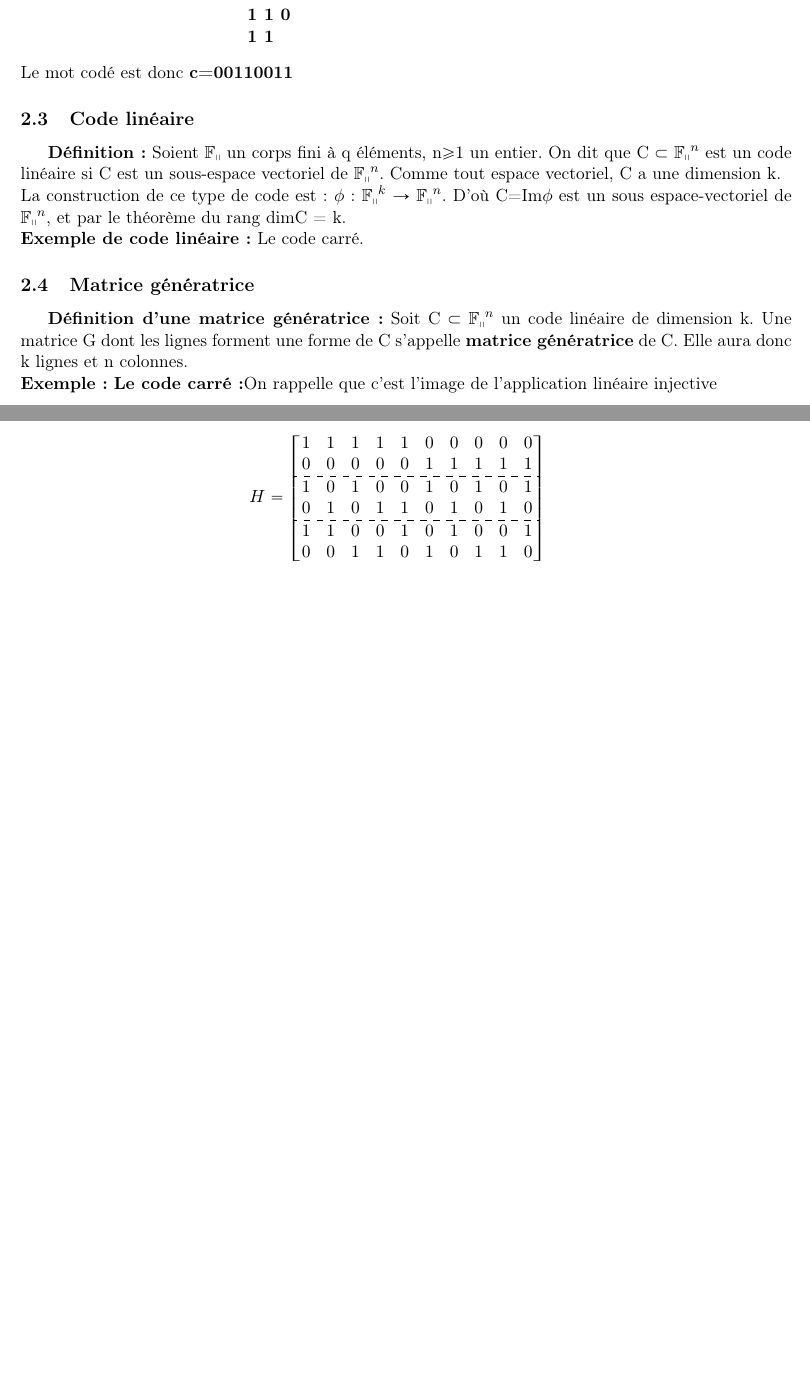
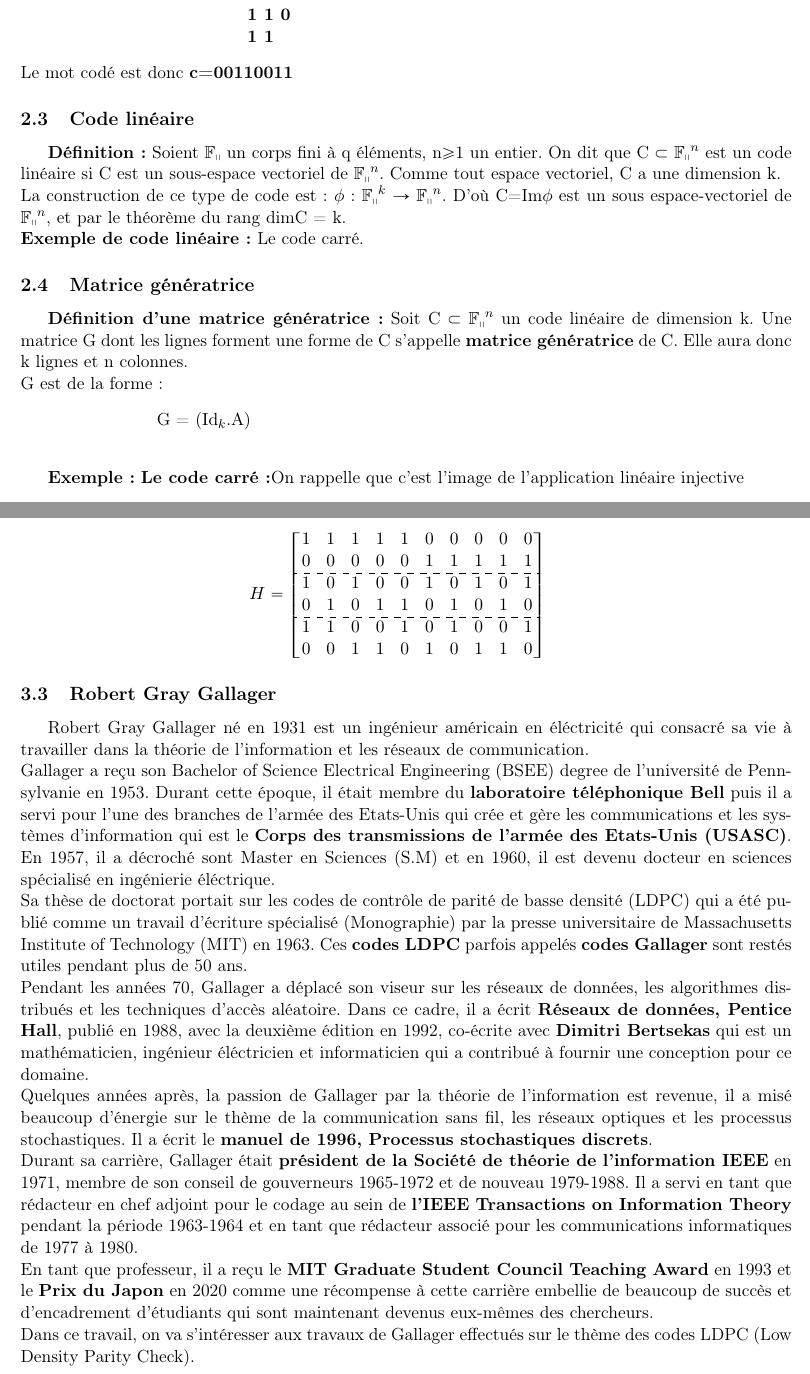
Before and after one commit to cbanier/codes-LDPC, a LaTeX document (rapport/Rapport-LaTeX.tex): two parts of pages 5 and 7 of 20 before the commit and two parts of pages 5 and 8 of 21 after it, joined at a grey line, cut so that both start at the same text, the shorter picture padded with empty space. The pictures show the PDF file rapport/Rapport-LaTeX.pdf that the author committed with the source.

Commit message:
problème avec merge

```diff
--- a/rapport/Rapport-LaTeX.tex
+++ b/rapport/Rapport-LaTeX.tex
@@ -158,6 +157,11 @@ La construction de ce type de code est : $\phi$: $\mathbb{F_q}^k$ $\to$ $\mathbb
 %-----------------------------------------------------
 \subsection{Matrice génératrice}
 \textbf{Définition d'une matrice génératrice:} Soit C $\subset$ $\mathbb{F_q}^n$ un code linéaire de dimension k. Une matrice G dont les lignes forment une forme de C s'appelle \textbf{matrice génératrice} de C. Elle aura donc k lignes et n colonnes. \newline
+G est de la forme :
+\begin{tabbing}
+  \hspace{3cm}G = ($\operatorname{Id}_{k}$.A)\\
+\end{tabbing}
+
 \textbf{Exemple:} \textbf{Le code carré:}On rappelle que c'est l'image de l'application linéaire injective \newline
 
 $\begin{array}{cccc}
@@ -186,0 +192,3 @@ $$
+\begin{tabbing}
+  \hspace{3cm}x$\in$ C $\iff$ H.{$~^tx$} = 0 \\
+  \end{tabbing}
@@ -186,0 +199,2 @@ $$
+$$G=
+\begin{pmatrix}
@@ -186,0 +207,19 @@ $$
+\end{pmatrix}
+\quad
+$$
+$\Rightarrow$ On échelonne et on réduit la matrice génératrice jusqu'à ce qu'on obtient une matrice de la forme suivante : \newline
+$$G'=
+\begin{pmatrix}
+  1 & 0 & 0 & 0 & 1 & 1 & 1 & 0  \\
+  0 & 1 & 0 & 0 & 1 & 1 & 0 & 1  \\
+  0 & 0 & 1 & 0 & 1 & 0 & 1 & 1  \\
+  0 & 0 & 0 & 1 & 0 & 1 & 1 & 1
+
+
+\end{pmatrix}
+\quad
+$$
+\textbf{La règle qui s'applique à ce stade:} une matrice de contrôle de C est de la forme suivante \newline
+\begin{tabbing}
+  \hspace{3cm}H= (-$~^tA$.$\operatorname{Id}_{n-k}$)\\
+\end{tabbing}
@@ -187,3 +236,5 @@ $$
+\quad
+$$
 %-----------------------------------------------------
 \subsection{Syndrome}
 Soient C un code linéaire et H une matrice de contrôle de C. Un mot x de C est transmis. y est le mot reçu. \newline
@@ -259,6 +311,15 @@ $$H=
 \end{bmatrix}
 \quad
 $$
+\subsection{Robert Gray Gallager}
+Robert Gray Gallager né en 1931 est un ingénieur américain en éléctricité qui consacré sa vie à travailler dans la théorie de l'information et les réseaux de communication. \newline
+Gallager a reçu son Bachelor of Science Electrical Engineering (BSEE) degree de l'université de Pennsylvanie en 1953. Durant cette époque, il était membre du \textbf{laboratoire téléphonique Bell} puis il a servi pour l'une des branches de l'armée des Etats-Unis qui crée et gère les communications et les systèmes d'information qui est le \textbf{Corps des transmissions de l'armée des Etats-Unis (USASC)}. En 1957, il a décroché sont Master en Sciences (S.M) et en 1960, il est devenu docteur en sciences spécialisé en ingénierie éléctrique. \newline
+Sa thèse de doctorat portait sur les codes de contrôle de parité de basse densité (LDPC) qui a été publié comme un travail d'écriture spécialisé (Monographie) par la presse universitaire de Massachusetts Institute of Technology (MIT) en 1963. Ces \textbf{codes LDPC} parfois appelés \textbf{codes Gallager} sont restés utiles pendant plus de 50 ans. \newline
+Pendant les années 70, Gallager a déplacé son viseur sur les réseaux de données, les algorithmes distribués et les techniques d'accès aléatoire. Dans ce cadre, il a écrit \textbf{Réseaux de données, Pentice Hall}, publié en 1988, avec la deuxième édition en 1992, co-écrite avec \textbf{Dimitri Bertsekas} qui est un mathématicien, ingénieur éléctricien et informaticien qui a contribué à fournir une conception pour ce domaine. \newline
+Quelques années après, la passion de Gallager par la théorie de l'information est revenue, il a misé beaucoup d'énergie sur le thème de la communication sans fil, les réseaux optiques et les processus stochastiques. Il a écrit le \textbf{manuel de 1996, Processus stochastiques discrets}.\newline
+Durant sa carrière, Gallager était \textbf{président de la Société de théorie de l'information IEEE} en 1971, membre de son conseil de gouverneurs 1965-1972 et de nouveau 1979-1988. Il a servi en tant que rédacteur en chef adjoint pour le codage au sein de \textbf{l'IEEE Transactions on Information Theory} pendant la période 1963-1964 et en tant que rédacteur associé pour les communications informatiques de 1977 à 1980. \newline
+En tant que professeur, il a reçu le \textbf{MIT Graduate Student Council Teaching Award} en 1993 et le \textbf{Prix du Japon} en 2020 comme une récompense à cette carrière embellie de beaucoup de succès et d'encadrement d'étudiants qui sont maintenant devenus eux-mêmes des chercheurs. \newline
+Dans ce travail, on va s'intéresser aux travaux de Gallager effectués sur le thème des codes LDPC (Low Density Parity Check). \newline
 \clearpage
 %-----------------------------------------------------
 %-----------------------------------------------------
```
Also changed, not shown: rapport/Rapport-LaTeX.pdf, rapport/Rapport-LaTeX.tex (25 more changed lines).
